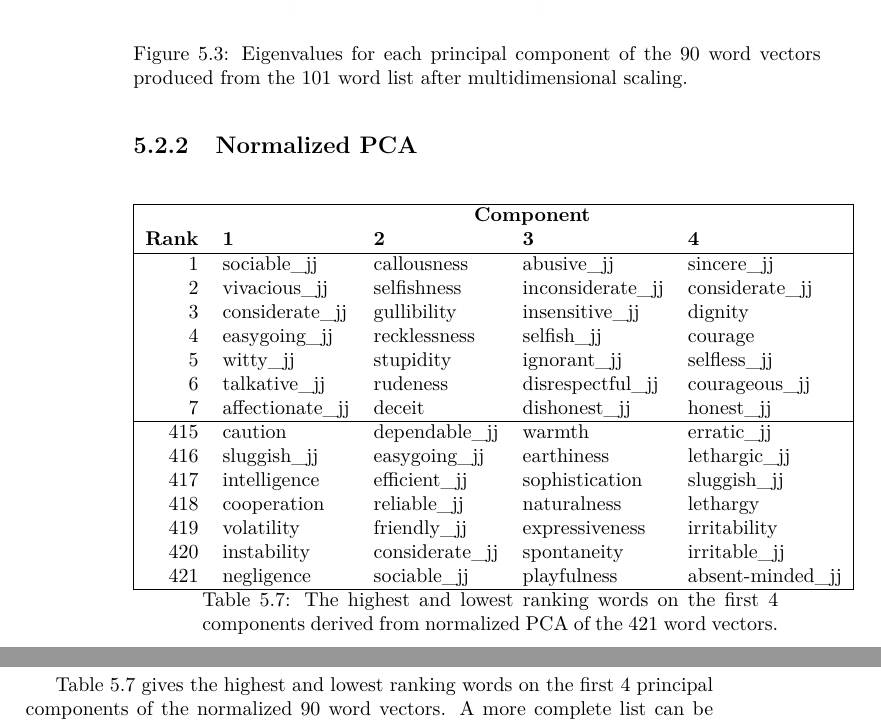
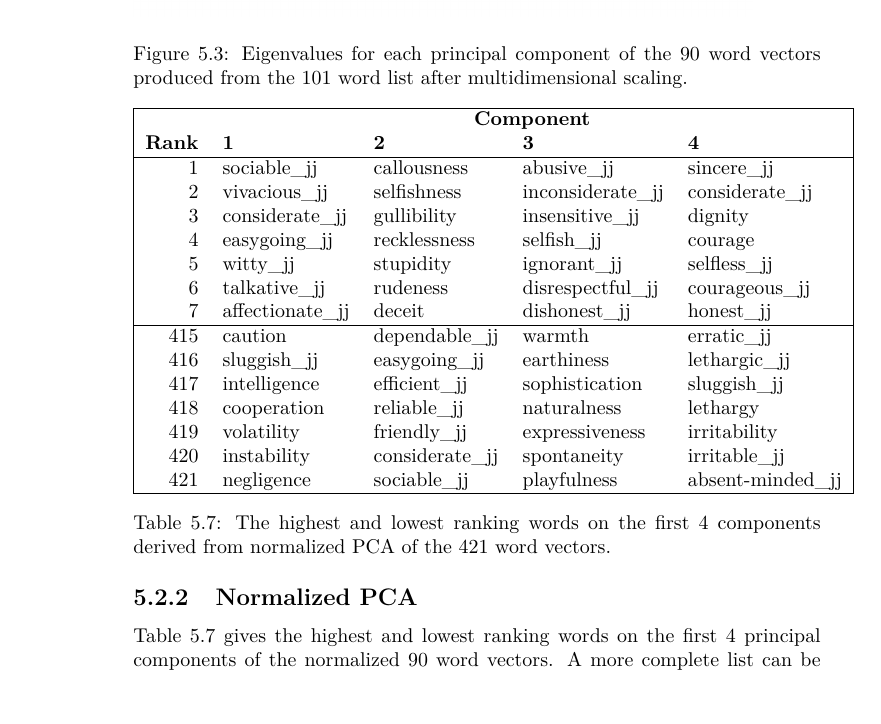
Before and after one commit to RadixSeven/SummitPaper2013, a LaTeX thesis (MSThesis/eric_thesis.tex, which reads MSThesis/results_tables/439words-adj-800dim-lowercase-wmt-model-zscore-transformed-summary-table.tex): two parts of pages 26 and 27 of 87 before the commit and part of page 26 of 87 after it, the two joined at a grey line, cut so that both start at the same text. Compiled offline with pdfLaTeX.

Commit message:
Changed normalized summary table to use table not longtable so it wouldn't get cut off at the end of the page.

```diff
--- a/MSThesis/results_tables/439words-adj-800dim-lowercase-wmt-model-zscore-transformed-summary-table.tex
+++ b/MSThesis/results_tables/439words-adj-800dim-lowercase-wmt-model-zscore-transformed-summary-table.tex
@@ -1,8 +1,8 @@
-\begin{longtable}[!htbp]{| rllll |}
+\begin{table}[!tbp]
+  \begin{tabular}{| rllll |}
     \hline
       & \multicolumn{4}{c|}{\textbf{Component}} \\
     \textbf{Rank} & \textbf{1} & \textbf{2} & \textbf{3} & \textbf{4} \\
-    \endhead
     \hline
     1 & sociable\_jj  & callousness  & abusive\_jj  & sincere\_jj \\
     2 & vivacious\_jj  & selfishness  & inconsiderate\_jj  & considerate\_jj \\
@@ -20,7 +20,8 @@
     420 & instability  & considerate\_jj  & spontaneity  & irritable\_jj \\
     421 & negligence  & sociable\_jj  & playfulness  & absent-minded\_jj \\
     \hline
+    \end{tabular}
     \caption{The highest and lowest ranking words on the first 4 components
     derived from normalized PCA of the 421 word vectors.}
     \label{tab:438wordsRankingsNormalizedPCA}
-\end{longtable}
+\end{table}
```
